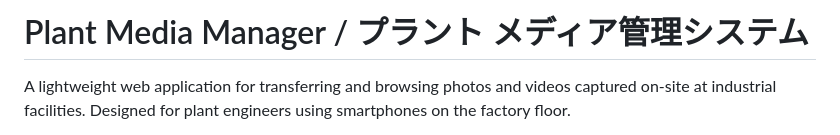
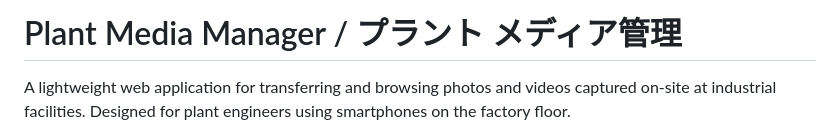
Before and after one commit to d-kawakami/media-kanri, a Markdown page: README.md, the part around the change. GitHub-like rendering.

Commit message:
Revise project title in README.md
Updated the project title in the README file.

```diff
--- a/README.md
+++ b/README.md
@@ -1,4 +1,4 @@
-# Plant Media Manager / プラント メディア管理システム
+# Plant Media Manager / プラント メディア管理
 
 A lightweight web application for transferring and browsing photos and videos captured on-site at industrial facilities. Designed for plant engineers using smartphones on the factory floor.
 
```
